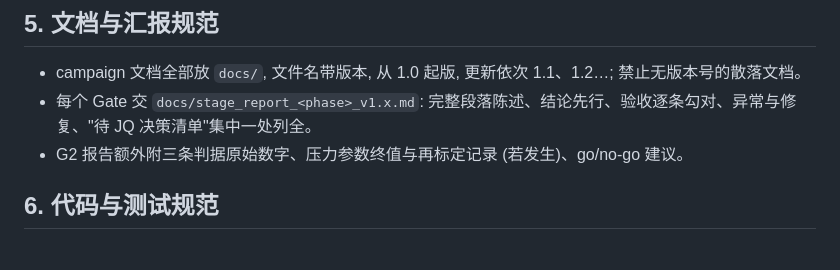
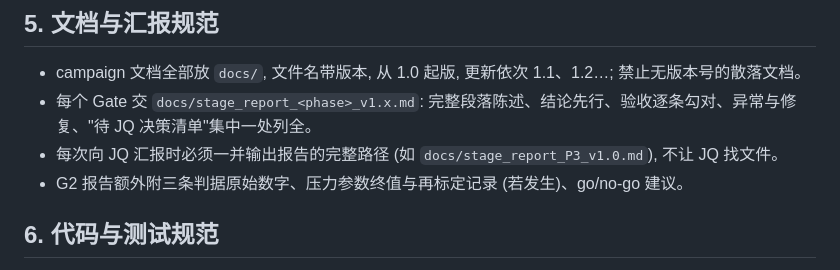
Before and after one commit to xesws/internalize-or-retrieve-ttcl, a Markdown page: AGENTS.md, the part around the change. GitHub-like rendering.

Commit message:
docs(agents): reporting rule — always output the report's full path when reporting to JQ

```diff
--- a/AGENTS.md
+++ b/AGENTS.md
@@ -43,6 +43,7 @@
 
 - campaign 文档全部放 `docs/`, 文件名带版本, 从 1.0 起版, 更新依次 1.1、1.2…; 禁止无版本号的散落文档。
 - 每个 Gate 交 `docs/stage_report_<phase>_v1.x.md`: 完整段落陈述、结论先行、验收逐条勾对、异常与修复、"待 JQ 决策清单"集中一处列全。
+- 每次向 JQ 汇报时必须一并输出报告的完整路径 (如 `docs/stage_report_P3_v1.0.md`), 不让 JQ 找文件。
 - G2 报告额外附三条判据原始数字、压力参数终值与再标定记录 (若发生)、go/no-go 建议。
 
 ## 6. 代码与测试规范
```
